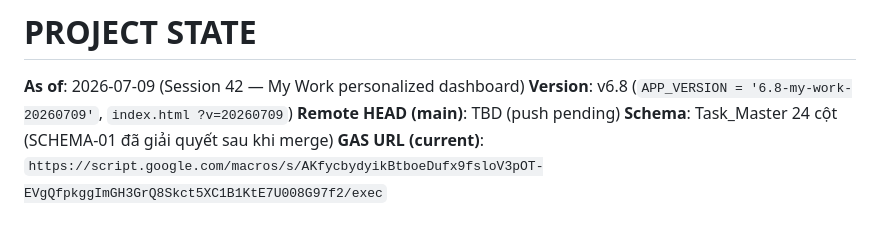
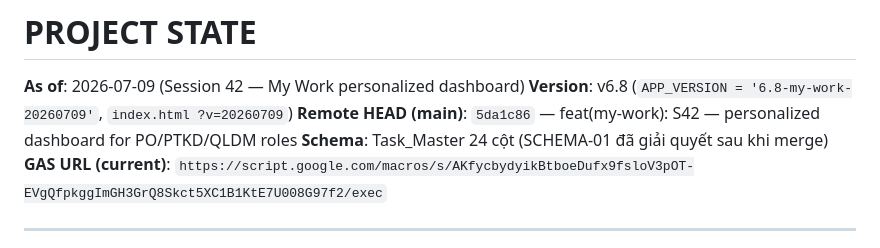
Before and after one commit to tuanttstb-debug/SHTD-Dashboard, a Markdown page: AI_CONTEXT/PROJECT_STATE.md, the part around the change. GitHub-like rendering.

Commit message:
docs: S42 handover — 14/14 suites 423/423 PASS, HEAD 5da1c86
Co-Authored-By: Claude Sonnet 4.6 <noreply@anthropic.com>

```diff
--- a/AI_CONTEXT/PROJECT_STATE.md
+++ b/AI_CONTEXT/PROJECT_STATE.md
@@ -1,7 +1,7 @@
 # PROJECT STATE
 **As of**: 2026-07-09 (Session 42 — My Work personalized dashboard)
 **Version**: v6.8 (`APP_VERSION = '6.8-my-work-20260709'`, `index.html ?v=20260709`)
-**Remote HEAD (main)**: TBD (push pending)
+**Remote HEAD (main)**: `5da1c86` — feat(my-work): S42 — personalized dashboard for PO/PTKD/QLDM roles
 **Schema**: Task_Master 24 cột (SCHEMA-01 đã giải quyết sau khi merge)
 **GAS URL (current)**: `https://script.google.com/macros/s/AKfycbydyikBtboeDufx9fsloV3pOT-EVgQfpkggImGH3GrQ8Skct5XC1B1KtE7U008G97f2/exec`
 
```
Also changed, not shown: AI_CONTEXT/SESSION_HANDOVER.md (+1 -1 lines).
